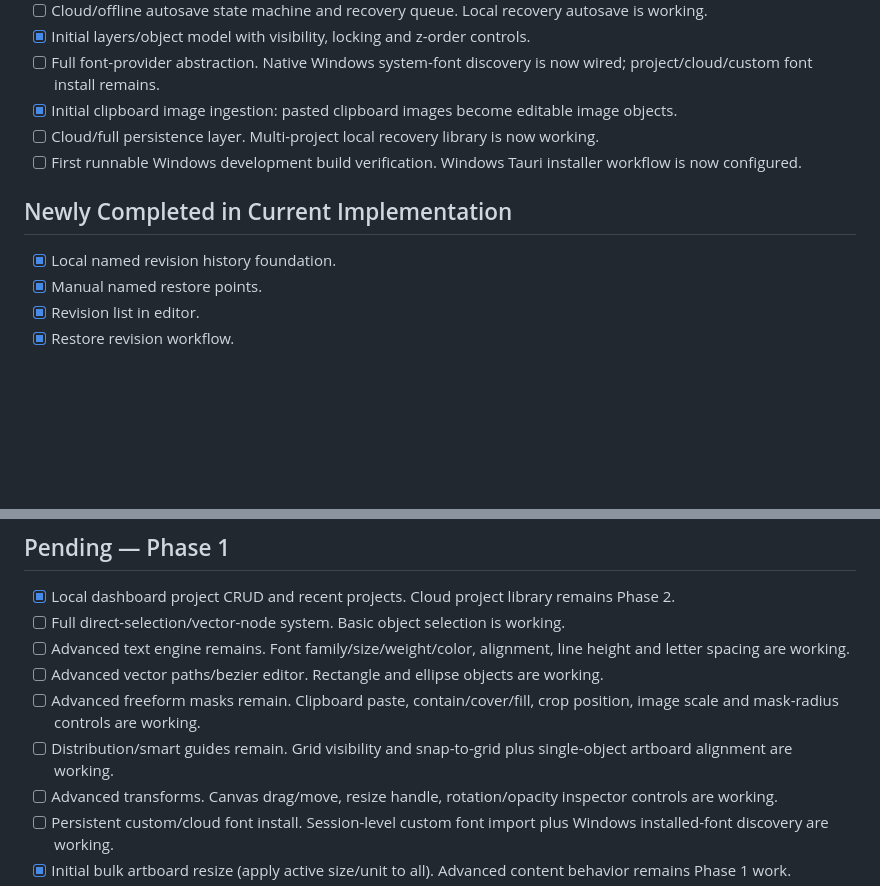
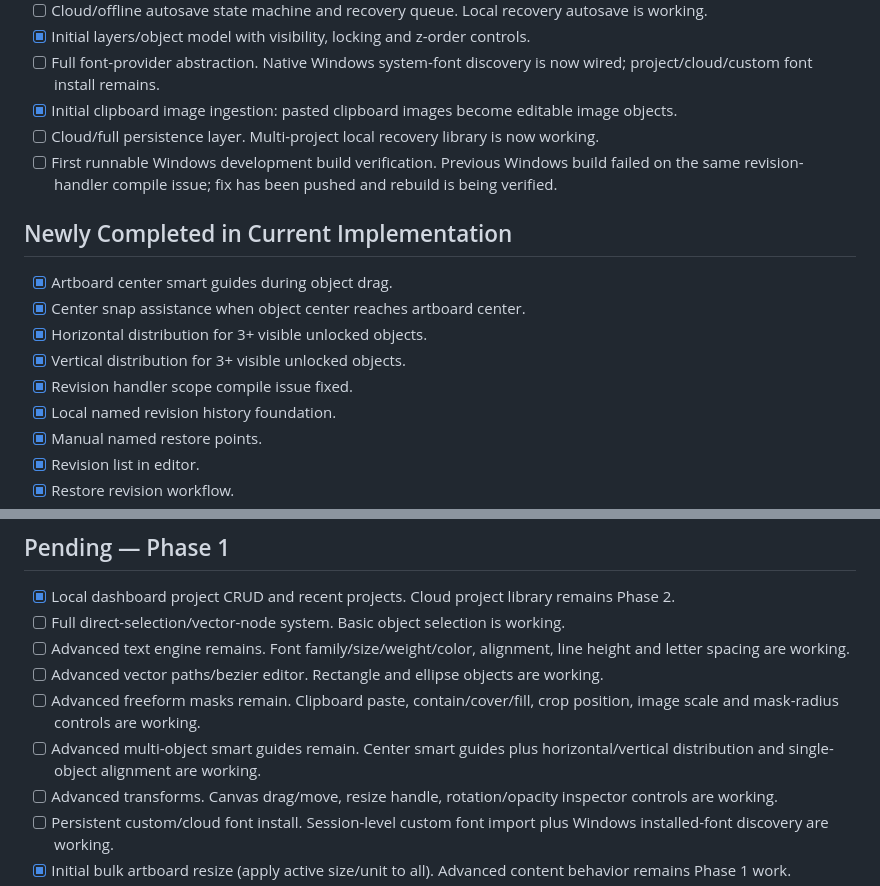
Before and after one commit to XaqibRoXx/Zaix-kdp-software, a Markdown page: docs/STATUS.md, 2 parts joined by grey strips. Rendered like a GitHub page; blank space fills up the shorter version.

Commit message:
Track smart guides distribution and build fix

```diff
--- a/docs/STATUS.md
+++ b/docs/STATUS.md
@@ -44,9 +44,14 @@ Last updated: 2026-09-30
 - [ ] Full font-provider abstraction. Native Windows system-font discovery is now wired; project/cloud/custom font install remains.
 - [x] Initial clipboard image ingestion: pasted clipboard images become editable image objects.
 - [ ] Cloud/full persistence layer. Multi-project local recovery library is now working.
-- [ ] First runnable Windows development build verification. Windows Tauri installer workflow is now configured.
+- [ ] First runnable Windows development build verification. Previous Windows build failed on the same revision-handler compile issue; fix has been pushed and rebuild is being verified.
 
 ## Newly Completed in Current Implementation
+- [x] Artboard center smart guides during object drag.
+- [x] Center snap assistance when object center reaches artboard center.
+- [x] Horizontal distribution for 3+ visible unlocked objects.
+- [x] Vertical distribution for 3+ visible unlocked objects.
+- [x] Revision handler scope compile issue fixed.
 - [x] Local named revision history foundation.
 - [x] Manual named restore points.
 - [x] Revision list in editor.
@@ -119,7 +124,7 @@ Last updated: 2026-09-30
 - [ ] Advanced text engine remains. Font family/size/weight/color, alignment, line height and letter spacing are working.
 - [ ] Advanced vector paths/bezier editor. Rectangle and ellipse objects are working.
 - [ ] Advanced freeform masks remain. Clipboard paste, contain/cover/fill, crop position, image scale and mask-radius controls are working.
-- [ ] Distribution/smart guides remain. Grid visibility and snap-to-grid plus single-object artboard alignment are working.
+- [ ] Advanced multi-object smart guides remain. Center smart guides plus horizontal/vertical distribution and single-object alignment are working.
 - [ ] Advanced transforms. Canvas drag/move, resize handle, rotation/opacity inspector controls are working.
 - [ ] Persistent custom/cloud font install. Session-level custom font import plus Windows installed-font discovery are working.
 - [x] Initial bulk artboard resize (apply active size/unit to all). Advanced content behavior remains Phase 1 work.
```
